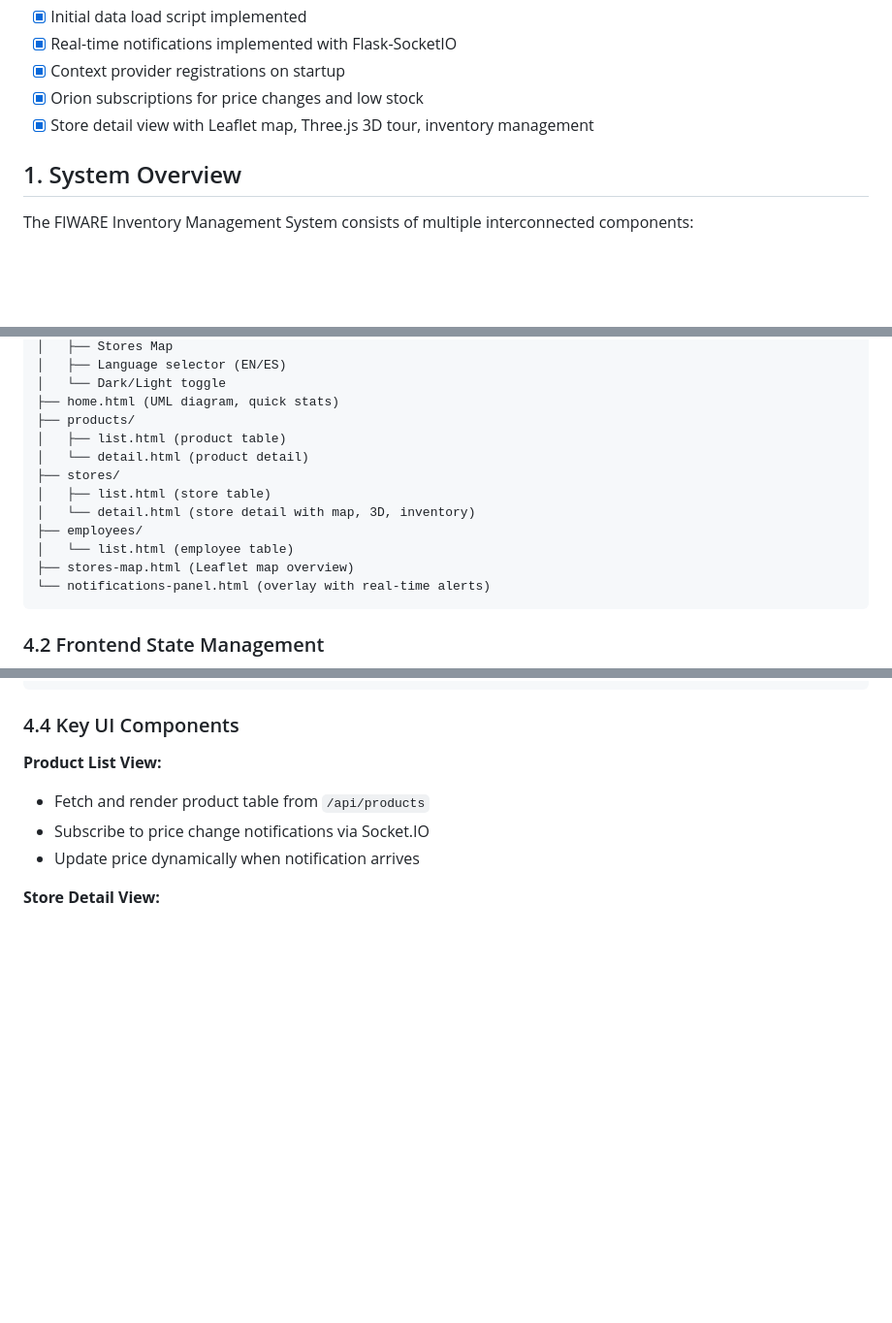
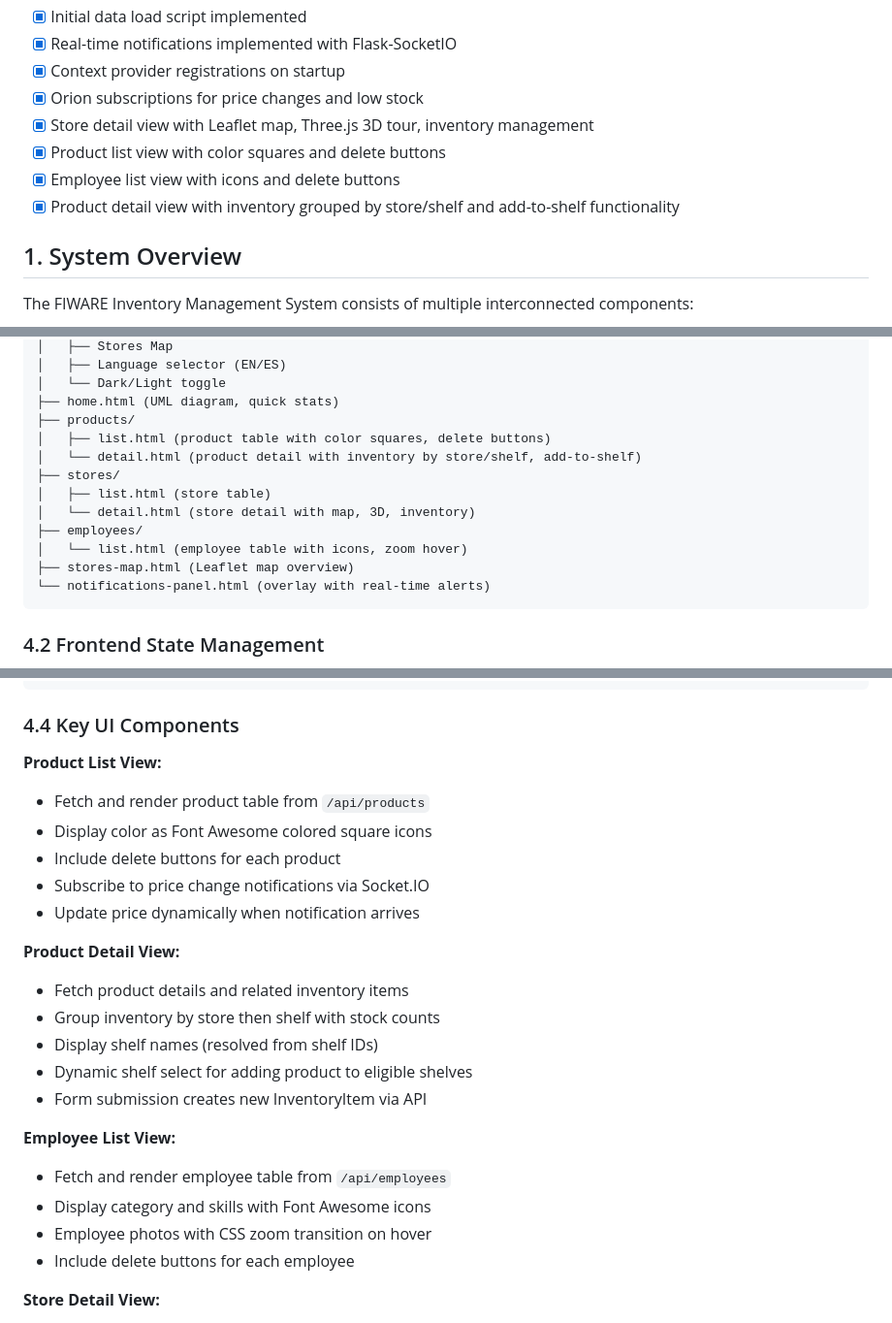
Before and after one commit to nicolasallerponte/smart-retail-fiware, a Markdown page: architecture.md, 3 parts joined by grey strips. Shown at 97% size. Drawn GitHub-style; blank space fills up the shorter version.

Commit message:
docs: update PRD, architecture, and data model after Product/Employee views implementation

````diff
--- a/architecture.md
+++ b/architecture.md
@@ -10,6 +10,9 @@
 - [x] Context provider registrations on startup
 - [x] Orion subscriptions for price changes and low stock
 - [x] Store detail view with Leaflet map, Three.js 3D tour, inventory management
+- [x] Product list view with color squares and delete buttons
+- [x] Employee list view with icons and delete buttons
+- [x] Product detail view with inventory grouped by store/shelf and add-to-shelf functionality
 
 ## 1. System Overview
 
@@ -202,13 +205,13 @@ index.html
 │   └── Dark/Light toggle
 ├── home.html (UML diagram, quick stats)
 ├── products/
-│   ├── list.html (product table)
-│   └── detail.html (product detail)
+│   ├── list.html (product table with color squares, delete buttons)
+│   └── detail.html (product detail with inventory by store/shelf, add-to-shelf)
 ├── stores/
 │   ├── list.html (store table)
 │   └── detail.html (store detail with map, 3D, inventory)
 ├── employees/
-│   └── list.html (employee table)
+│   └── list.html (employee table with icons, zoom hover)
 ├── stores-map.html (Leaflet map overview)
 └── notifications-panel.html (overlay with real-time alerts)
 ```
@@ -246,8 +249,23 @@ function handleNotification(data) {
 
 **Product List View:**
 - Fetch and render product table from `/api/products`
+- Display color as Font Awesome colored square icons
+- Include delete buttons for each product
 - Subscribe to price change notifications via Socket.IO
 - Update price dynamically when notification arrives
+
+**Product Detail View:**
+- Fetch product details and related inventory items
+- Group inventory by store then shelf with stock counts
+- Display shelf names (resolved from shelf IDs)
+- Dynamic shelf select for adding product to eligible shelves
+- Form submission creates new InventoryItem via API
+
+**Employee List View:**
+- Fetch and render employee table from `/api/employees`
+- Display category and skills with Font Awesome icons
+- Employee photos with CSS zoom transition on hover
+- Include delete buttons for each employee
 
 **Store Detail View:**
 - Leaflet map initialization with store coordinates
````
Also changed, not shown: other parts of architecture.md (+1 -1 lines), PRD.md (+19 -6 lines), data_model.md (+4 -0 lines).
